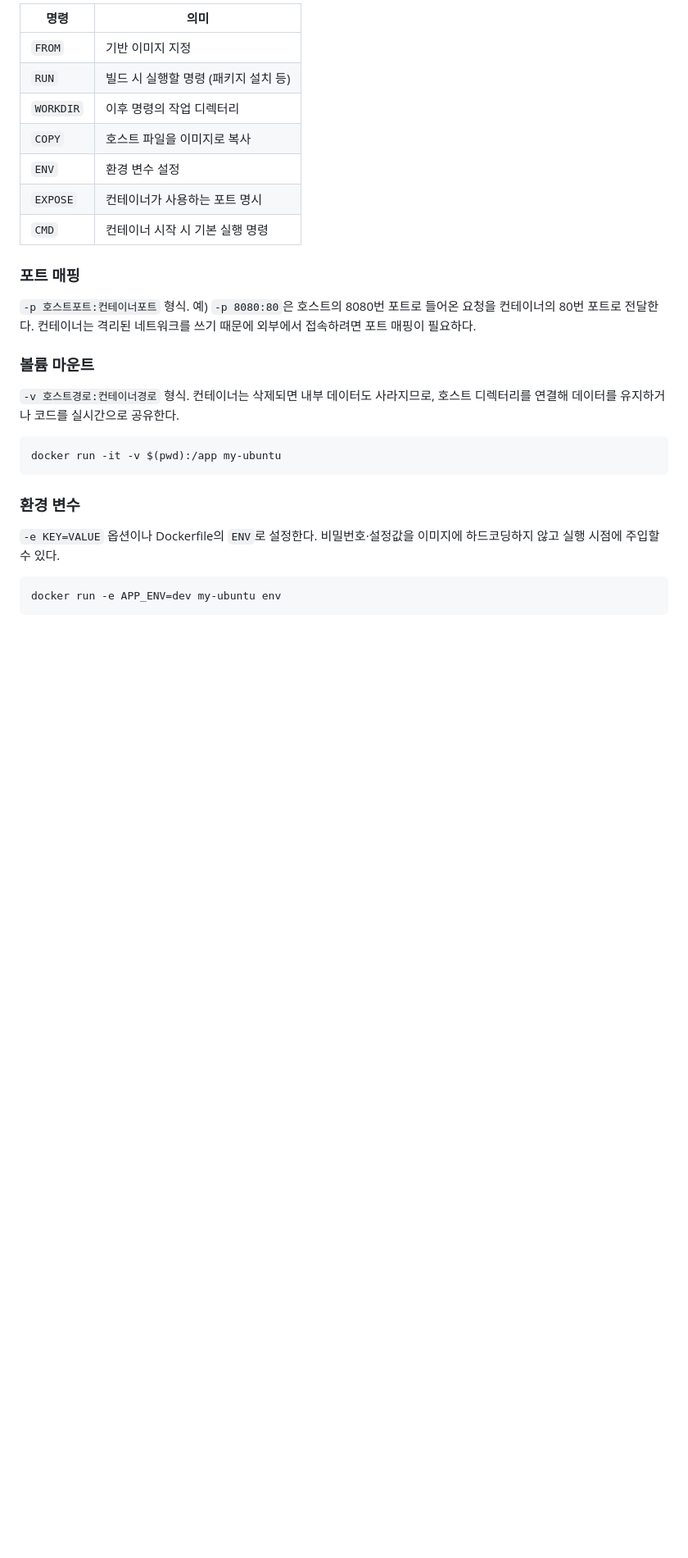
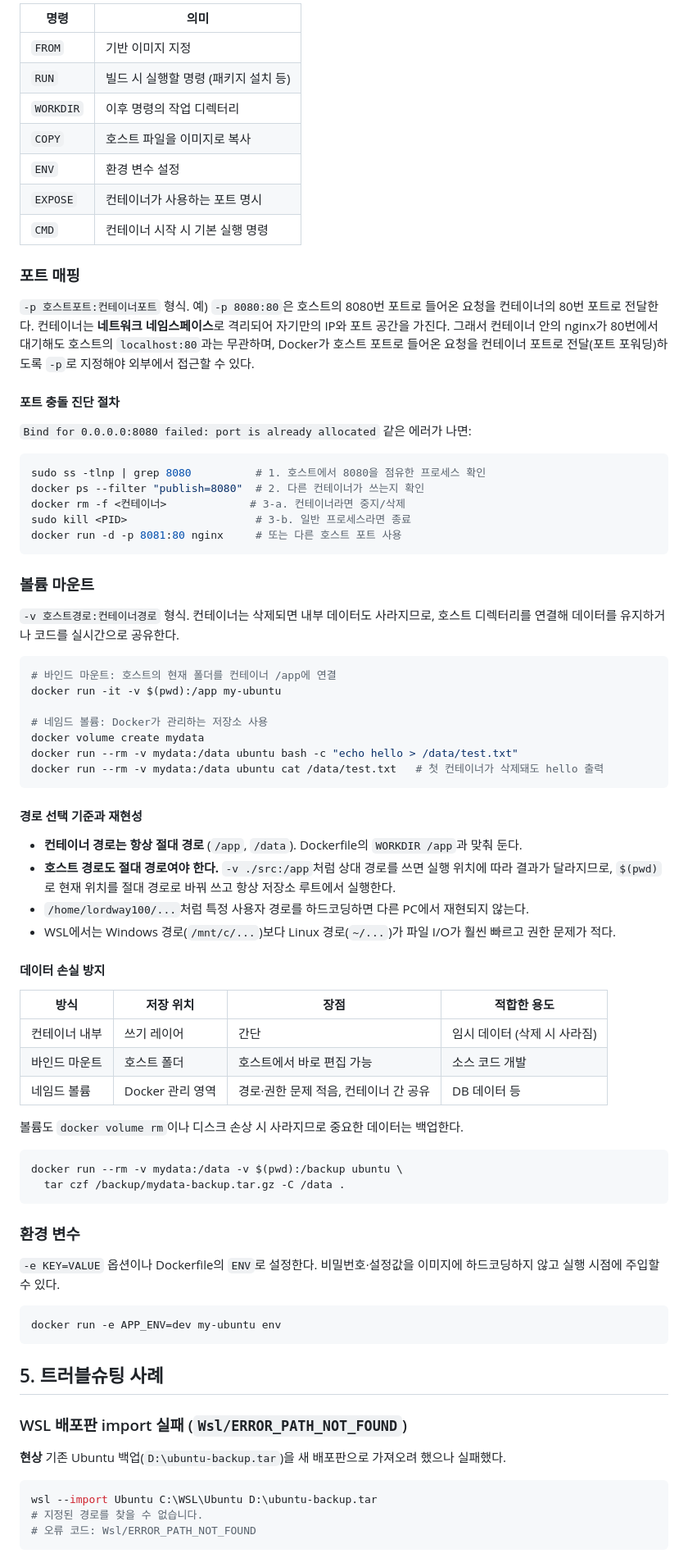
Before and after one commit to lordway100/dev-workspace, a Markdown page: README.md, the part around one of its changes. Shown at 82% size. Rendered like a GitHub page; blank space fills up the shorter version.

````diff
--- a/README.md
+++ b/README.md
@@ -160,13 +185,51 @@ Windows Subsystem for Linux 2. Windows 안에서 경량 가상머신으로 실
 | `CMD` | 컨테이너 시작 시 기본 실행 명령 |
 
 ### 포트 매핑
-`-p 호스트포트:컨테이너포트` 형식. 예) `-p 8080:80`은 호스트의 8080번 포트로 들어온 요청을 컨테이너의 80번 포트로 전달한다. 컨테이너는 격리된 네트워크를 쓰기 때문에 외부에서 접속하려면 포트 매핑이 필요하다.
+`-p 호스트포트:컨테이너포트` 형식. 예) `-p 8080:80`은 호스트의 8080번 포트로 들어온 요청을 컨테이너의 80번 포트로 전달한다. 컨테이너는 **네트워크 네임스페이스**로 격리되어 자기만의 IP와 포트 공간을 가진다. 그래서 컨테이너 안의 nginx가 80번에서 대기해도 호스트의 `localhost:80`과는 무관하며, Docker가 호스트 포트로 들어온 요청을 컨테이너 포트로 전달(포트 포워딩)하도록 `-p`로 지정해야 외부에서 접근할 수 있다.
+
+#### 포트 충돌 진단 절차
+`Bind for 0.0.0.0:8080 failed: port is already allocated` 같은 에러가 나면:
+
+```bash
+sudo ss -tlnp | grep 8080          # 1. 호스트에서 8080을 점유한 프로세스 확인
+docker ps --filter "publish=8080"  # 2. 다른 컨테이너가 쓰는지 확인
+docker rm -f <컨테이너>             # 3-a. 컨테이너라면 중지/삭제
+sudo kill <PID>                    # 3-b. 일반 프로세스라면 종료
+docker run -d -p 8081:80 nginx     # 또는 다른 호스트 포트 사용
+```
 
 ### 볼륨 마운트
 `-v 호스트경로:컨테이너경로` 형식. 컨테이너는 삭제되면 내부 데이터도 사라지므로, 호스트 디렉터리를 연결해 데이터를 유지하거나 코드를 실시간으로 공유한다.
 
 ```bash
+# 바인드 마운트: 호스트의 현재 폴더를 컨테이너 /app에 연결
 docker run -it -v $(pwd):/app my-ubuntu
+
+# 네임드 볼륨: Docker가 관리하는 저장소 사용
+docker volume create mydata
+docker run --rm -v mydata:/data ubuntu bash -c "echo hello > /data/test.txt"
+docker run --rm -v mydata:/data ubuntu cat /data/test.txt   # 첫 컨테이너가 삭제돼도 hello 출력
+```
+
+#### 경로 선택 기준과 재현성
+- **컨테이너 경로는 항상 절대 경로** (`/app`, `/data`). Dockerfile의 `WORKDIR /app`과 맞춰 둔다.
+- **호스트 경로도 절대 경로여야 한다.** `-v ./src:/app`처럼 상대 경로를 쓰면 실행 위치에 따라 결과가 달라지므로, `$(pwd)`로 현재 위치를 절대 경로로 바꿔 쓰고 항상 저장소 루트에서 실행한다.
+- `/home/lordway100/...`처럼 특정 사용자 경로를 하드코딩하면 다른 PC에서 재현되지 않는다.
+- WSL에서는 Windows 경로(`/mnt/c/...`)보다 Linux 경로(`~/...`)가 파일 I/O가 훨씬 빠르고 권한 문제가 적다.
+
+#### 데이터 손실 방지
+
+| 방식 | 저장 위치 | 장점 | 적합한 용도 |
+|------|-----------|------|-------------|
+| 컨테이너 내부 | 쓰기 레이어 | 간단 | 임시 데이터 (삭제 시 사라짐) |
+| 바인드 마운트 | 호스트 폴더 | 호스트에서 바로 편집 가능 | 소스 코드 개발 |
+| 네임드 볼륨 | Docker 관리 영역 | 경로·권한 문제 적음, 컨테이너 간 공유 | DB 데이터 등 |
+
+볼륨도 `docker volume rm`이나 디스크 손상 시 사라지므로 중요한 데이터는 백업한다.
+
+```bash
+docker run --rm -v mydata:/data -v $(pwd):/backup ubuntu \
+  tar czf /backup/mydata-backup.tar.gz -C /data .
 ```
 
 ### 환경 변수
@@ -175,3 +238,17 @@ docker run -it -v $(pwd):/app my-ubuntu
 ```bash
 docker run -e APP_ENV=dev my-ubuntu env
 ```
+
+## 5. 트러블슈팅 사례
+
+### WSL 배포판 import 실패 (`Wsl/ERROR_PATH_NOT_FOUND`)
+
+**현상**
+기존 Ubuntu 백업(`D:\ubuntu-backup.tar`)을 새 배포판으로 가져오려 했으나 실패했다.
+
+```powershell
+wsl --import Ubuntu C:\WSL\Ubuntu D:\ubuntu-backup.tar
+# 지정된 경로를 찾을 수 없습니다.
+# 오류 코드: Wsl/ERROR_PATH_NOT_FOUND
+```
+
````
Also changed, not shown: other parts of README.md (+50 -1 lines), images/wsl-import-error.png (added), images/wsl-import-fix.png (added).
